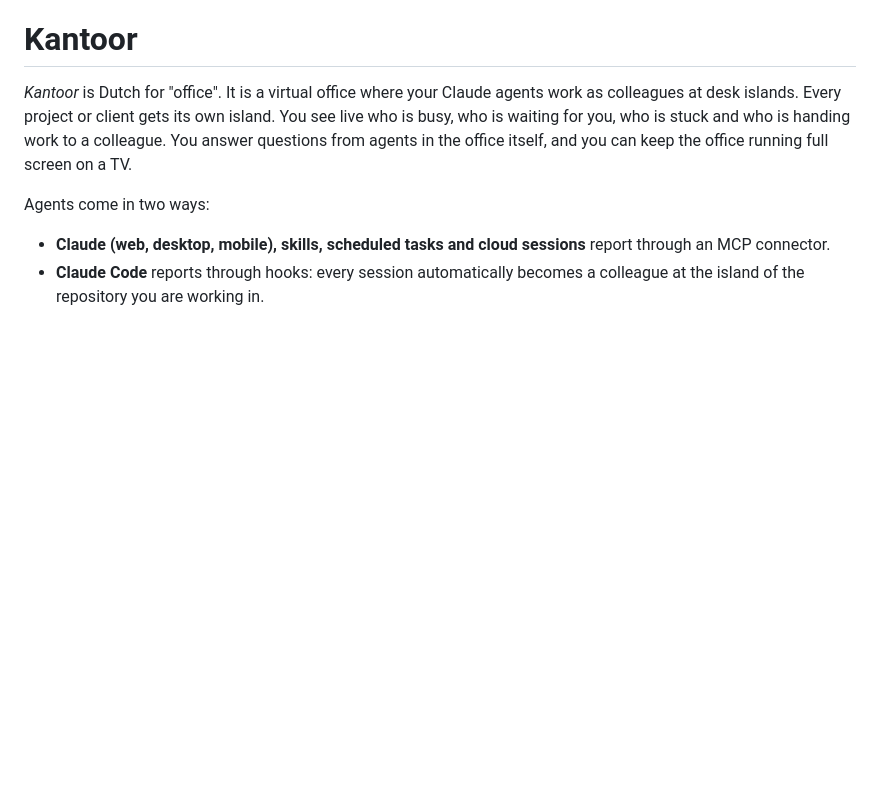
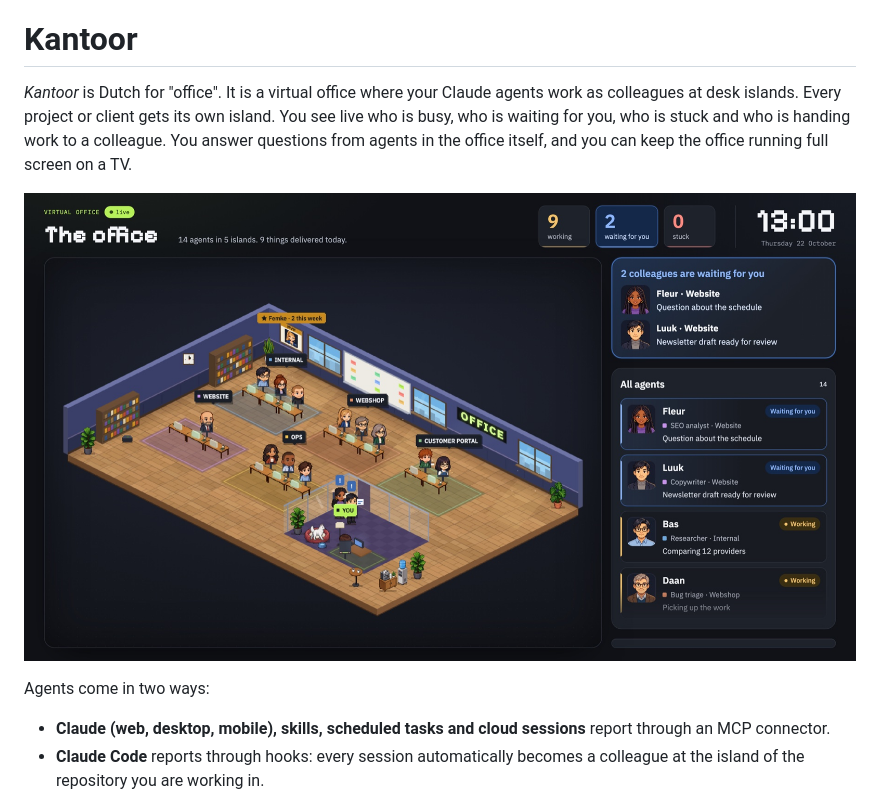
Before and after one commit to SERFF/kantoor-public, a Markdown page: README.md, the part around the change. GitHub-like rendering; pictures changed too: docs/screenshot.jpg (added); blank space fills up the shorter version.

Commit message:
Add a screenshot to the README
Co-Authored-By: Claude Opus 5.5 <noreply@anthropic.com>

Claude-Session: https://claude.ai/code/session_01H1nfgyzxDgjiGdLGNsM2kZ

```diff
--- a/README.md
+++ b/README.md
@@ -1,6 +1,8 @@
 # Kantoor
 
 *Kantoor* is Dutch for "office". It is a virtual office where your Claude agents work as colleagues at desk islands. Every project or client gets its own island. You see live who is busy, who is waiting for you, who is stuck and who is handing work to a colleague. You answer questions from agents in the office itself, and you can keep the office running full screen on a TV.
+
+![The office with demo colleagues at work](docs/screenshot.jpg)
 
 Agents come in two ways:
 
```
